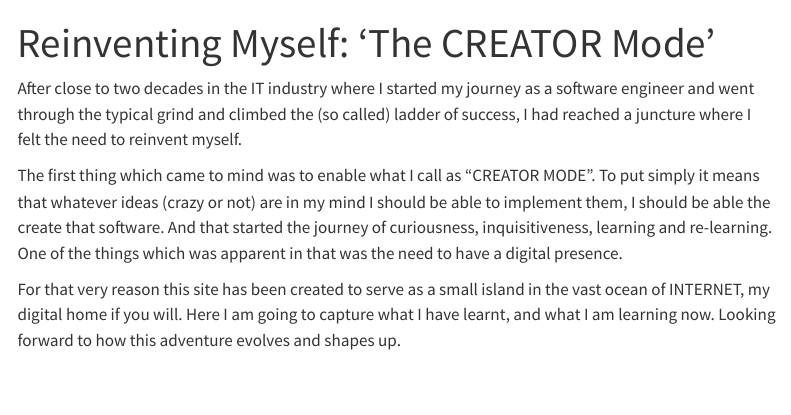
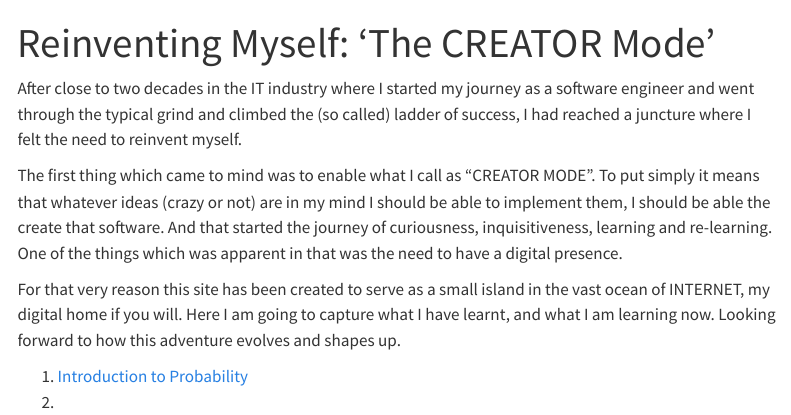
Before and after one commit to reinventsoni/learn, a Quarto document (index.qmd): the page in a window 1100 px wide, from its top. Rendered offline with R 4.5, knitr and Pandoc in place of Quarto, with nearby package versions; menus at the side of the page are left out.

Commit message:
Created links to and fro Home Page, and Probability Start Page

```diff
--- a/index.qmd
+++ b/index.qmd
@@ -7,3 +7,6 @@ After close to two decades in the IT industry where I started my journey as a so
 The first thing which came to mind was to enable what I call as "CREATOR MODE". To put simply it means that whatever ideas (crazy or not) are in my mind I should be able to implement them, I should be able the create that software. And that started the journey of curiousness, inquisitiveness, learning and re-learning. One of the things which was apparent in that was the need to have a digital presence.
 
 For that very reason this site has been created to serve as a small island in the vast ocean of INTERNET, my digital home if you will. Here I am going to capture what I have learnt, and what I am learning now. Looking forward to how this adventure evolves and shapes up.
+
+1. [Introduction to Probability](probability/index.qmd)
+2.
```
Also changed, not shown: probability/index.qmd (+1 -1 lines).
